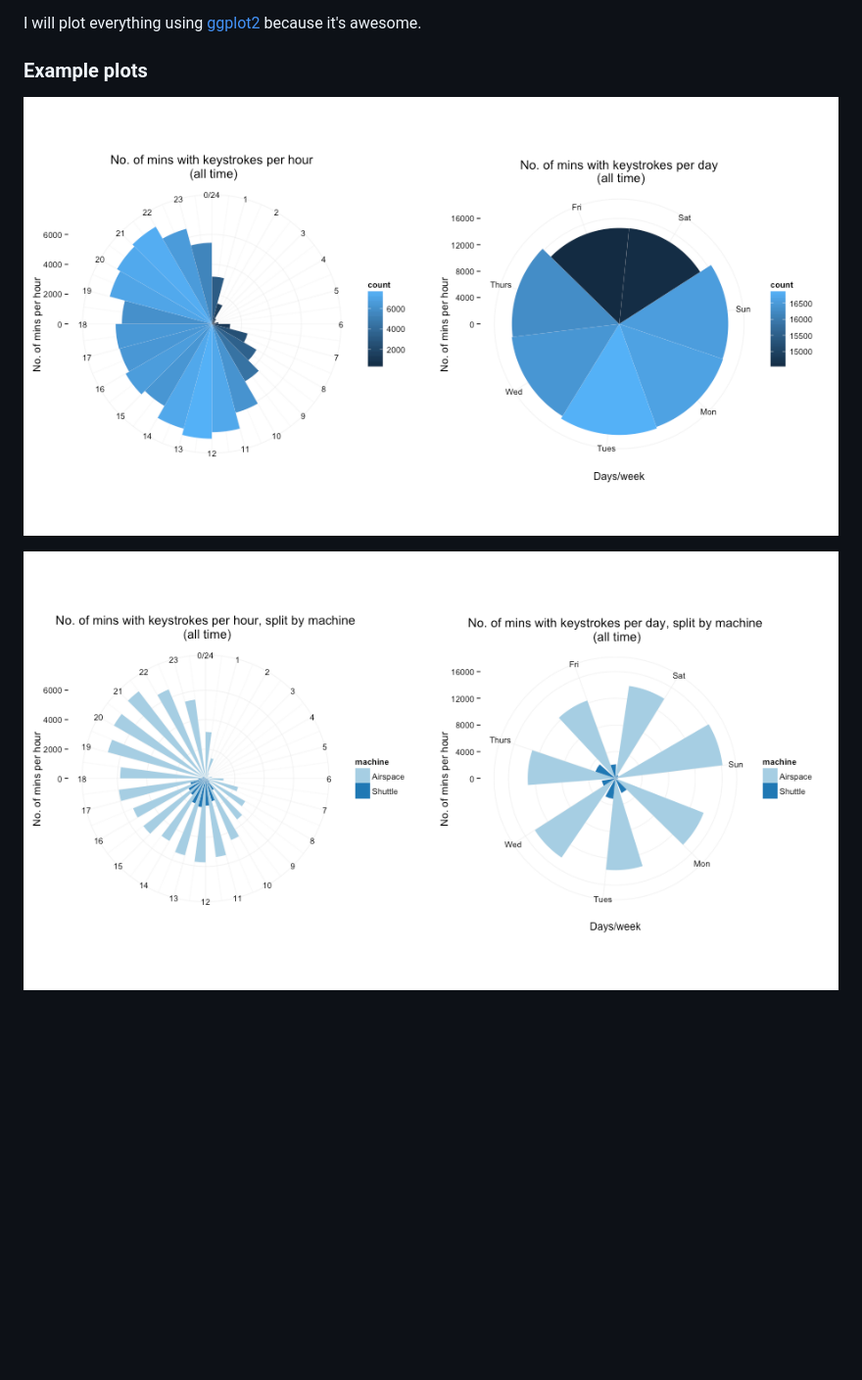
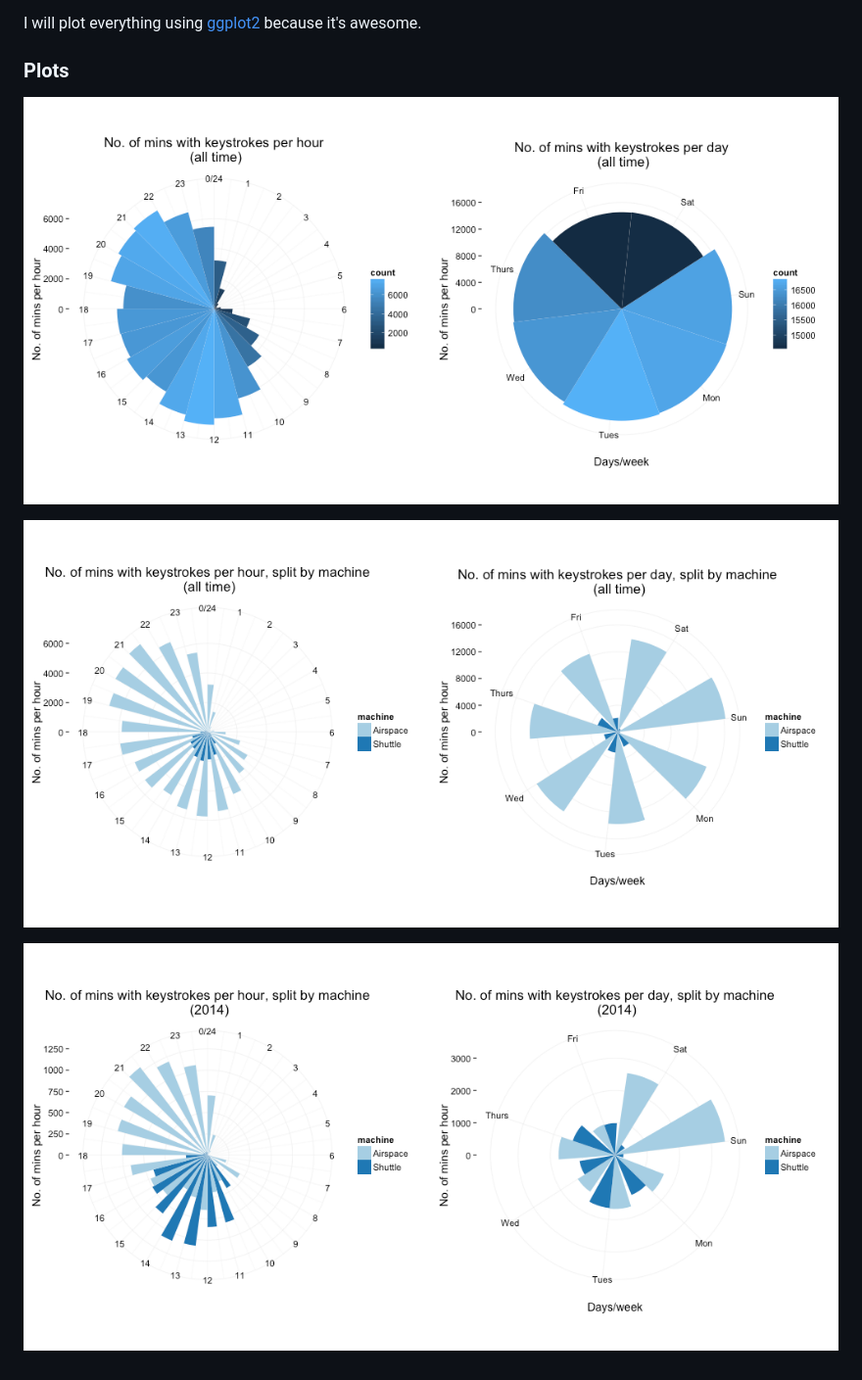
Before and after one commit to sheriferson/persanalytics, a Markdown page: README.md, the part around the change. Shown at 98% size. Drawn GitHub-style; pictures changed too: figure/polarAll.png, figure/polarSplit.png, figure/polarSplit2014.png (added); blank space fills up the shorter version.

```diff
--- a/README.md
+++ b/README.md
@@ -15,11 +15,13 @@ persanalytics is an [R][R] markdown document (`.Rmd`) written in [RStudio][RStud
 
 I will plot everything using [ggplot2][ggplot2] because it's awesome.
 
-### Example plots ###
+### Plots ###
 
 ![](figure/polarAll.png)
 
 ![](figure/polarSplit.png)
+
+![](figure/polarSplit2014.png)
 
 [R]: https://en.wikipedia.org/wiki/R_Statistics
 [RStudio]: http://www.rstudio.com
```
Also changed, not shown: 2 other files.
